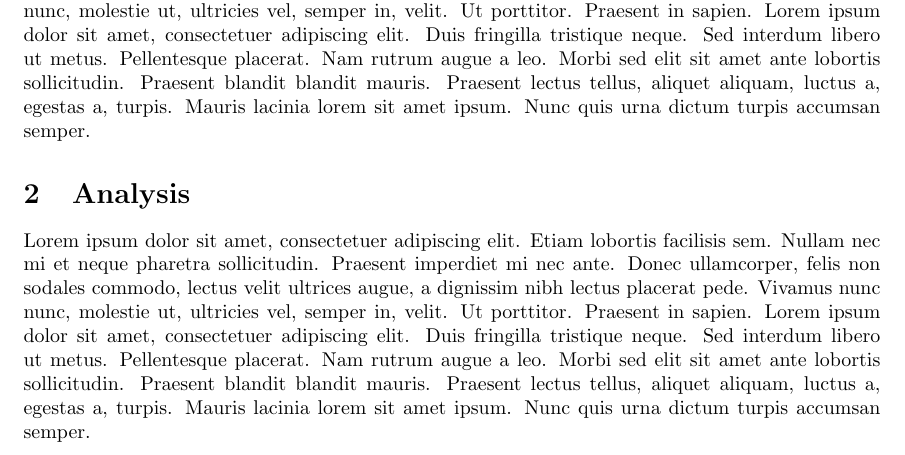
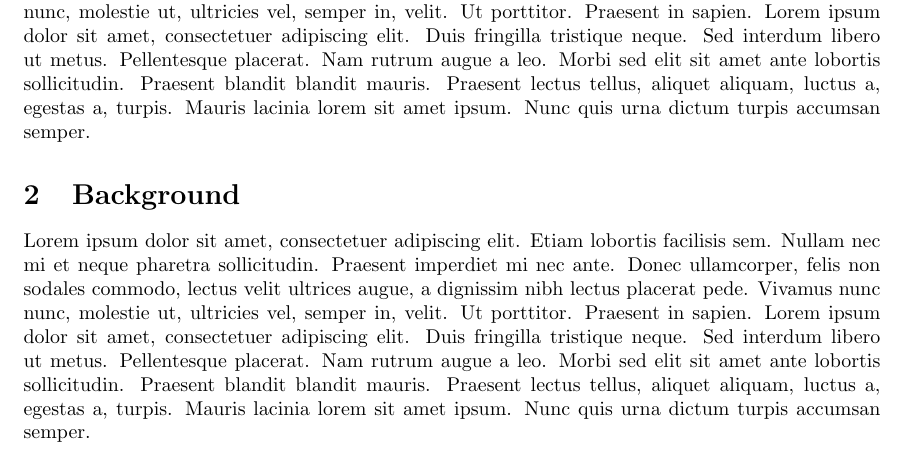
Before and after one commit to michaelinfinger/ASpooktacularStatisticsProject, a LaTeX document (main.tex): part of page 1 of 2, cut so that both start at the same text. Compiled offline with pdfLaTeX.

Commit message:
Add more more

```diff
--- a/main.tex
+++ b/main.tex
@@ -17,4 +15,8 @@
 
 \blindtext
 
+\section{Background}
+
+\blindtext
+
 \section{Analysis}
```
Also changed, not shown: main.tex (6 more changed lines).
